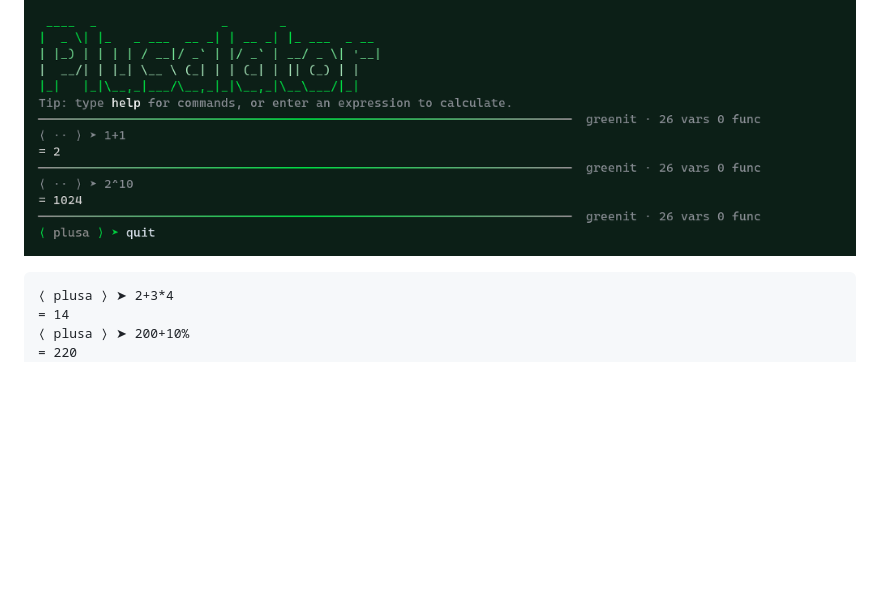
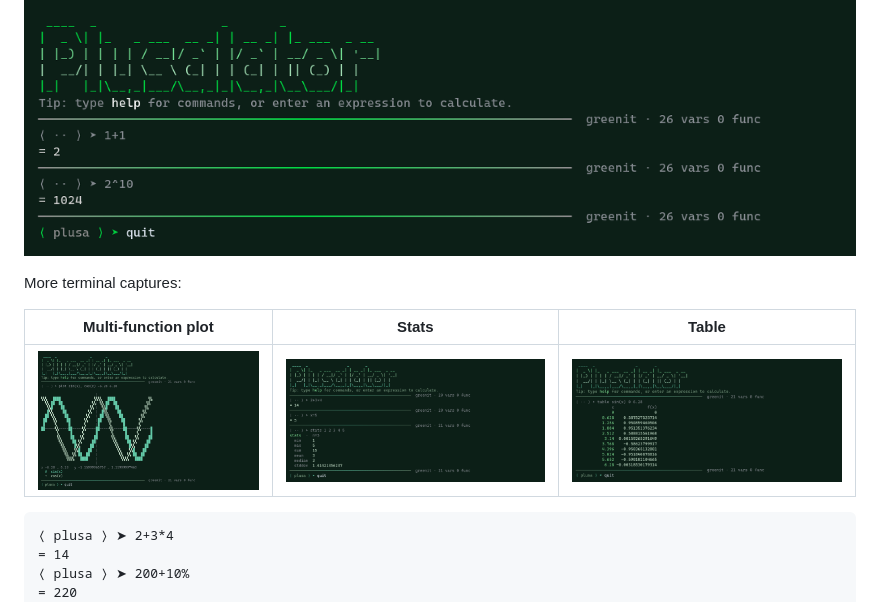
Before and after one commit to Mark44928/Plusalator, a Markdown page: README.md, the part around the change. Rendered like a GitHub page; pictures changed too: docs/screenshot-plot.png (added), docs/screenshot-repl.png (added), docs/screenshot-table.png (added); blank space fills up the shorter version.

Commit message:
docs: add REPL, plot and table screenshots

````diff
--- a/README.md
+++ b/README.md
@@ -6,6 +6,12 @@ Engine semantics faithfully modeled on Qalculate (qalc).
 [![CI](https://github.com/Mark44928/Plusalator/actions/workflows/ci.yml/badge.svg)](https://github.com/Mark44928/Plusalator/actions/workflows/ci.yml)
 
 ![Plusalator — Qalculate-flavored C++17 REPL](docs/screenshot.png)
+
+More terminal captures:
+
+| Multi-function plot | Stats | Table |
+|---|---|---|
+| ![Plusalator plot](docs/screenshot-plot.png) | ![Plusalator stats](docs/screenshot-repl.png) | ![Plusalator table](docs/screenshot-table.png) |
 
 ```
 ⟨ plusa ⟩ ➤ 2+3*4
````
